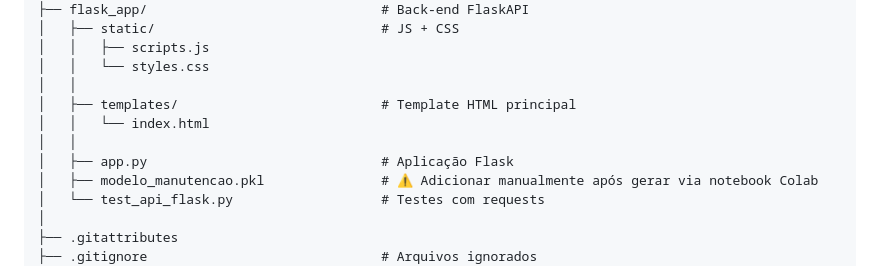
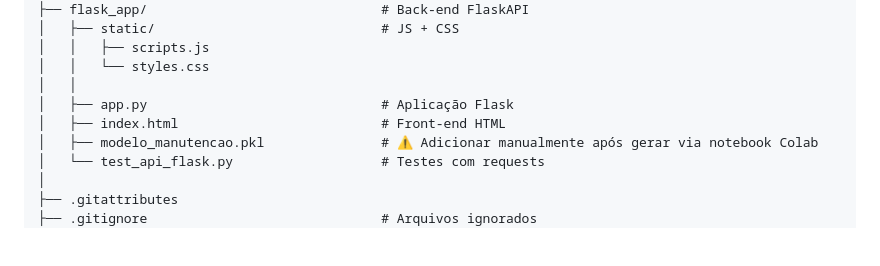
Before and after one commit to Brunotech411/MVP-qualidade-seguranca-sistemas-inteligentes, a Markdown page: README.md, the part around the change. Drawn GitHub-style; blank space fills up the shorter version.

```diff
--- a/README.md
+++ b/README.md
@@ -25,10 +25,8 @@ MVP-qualidade-seguranca-sistemas-inteligentes
 │   │   ├── scripts.js
 │   │   └── styles.css
 │   │
-│   ├── templates/                          # Template HTML principal
-│   │   └── index.html
-│   │
 │   ├── app.py                              # Aplicação Flask
+│   ├── index.html                          # Front-end HTML
 │   ├── modelo_manutencao.pkl               # ⚠️ Adicionar manualmente após gerar via notebook Colab
 │   └── test_api_flask.py                   # Testes com requests
 │
```
